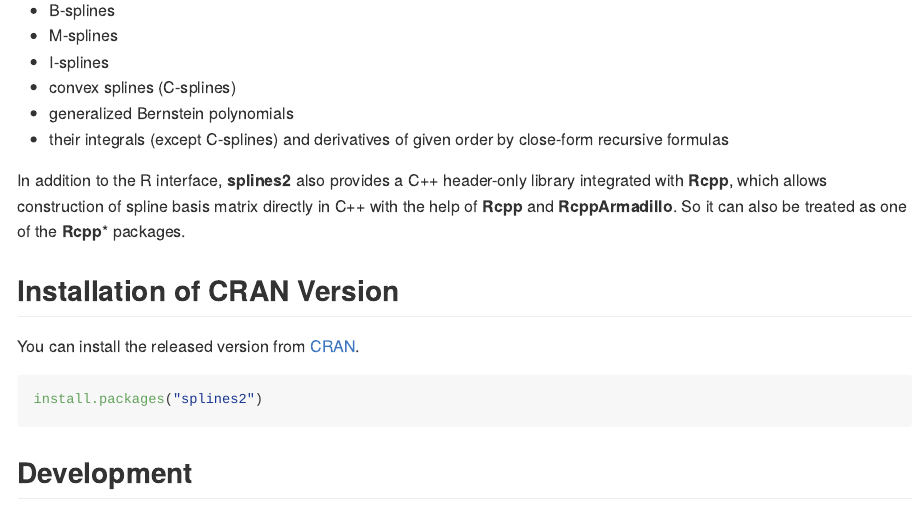
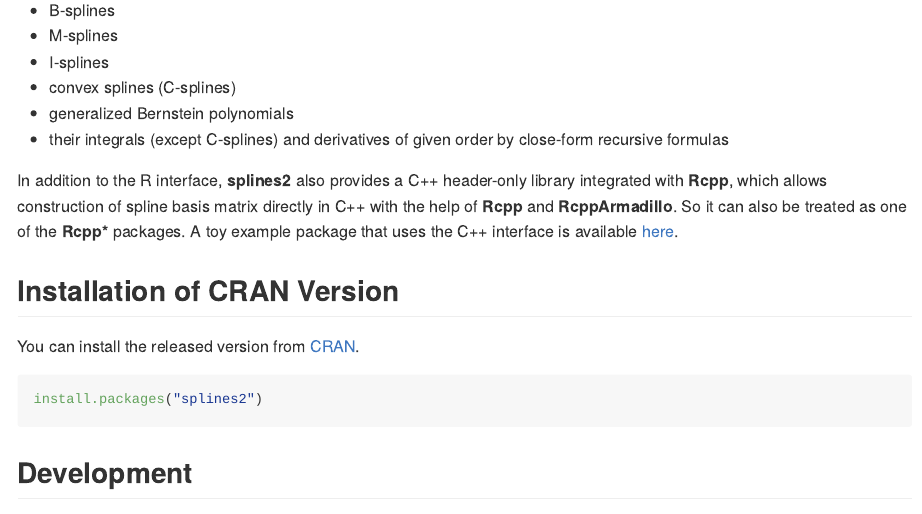
Before and after one commit to wenjie2wang/splines2, an R Markdown document (README.Rmd): the page in a window 1100 px wide, from 150 px down. The pictures show the output file README.md that the author committed with the source, drawn offline in the style of GitHub; badge pictures from the web are left out.

Commit message:
add example repository using the C++ interface

```diff
--- a/README.Rmd
+++ b/README.Rmd
@@ -28,7 +28,8 @@
 In addition to the R interface, **splines2** also provides a C++ header-only
 library integrated with **Rcpp**, which allows construction of spline basis
 matrix directly in C++ with the help of **Rcpp** and **RcppArmadillo**.  So it
-can also be treated as one of the **Rcpp**\* packages.
+can also be treated as one of the **Rcpp\*** packages.  A toy example package
+that uses the C++ interface is available [here][example-pkg].
 
 
 ## Installation of CRAN Version
```
Also changed, not shown: README.md, README.Rmd (1 more changed lines).
